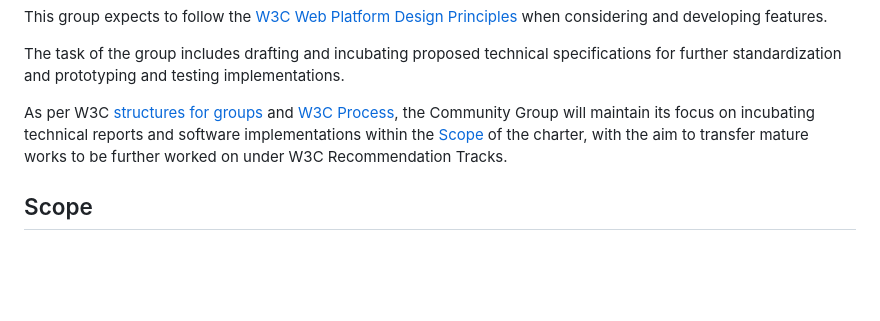
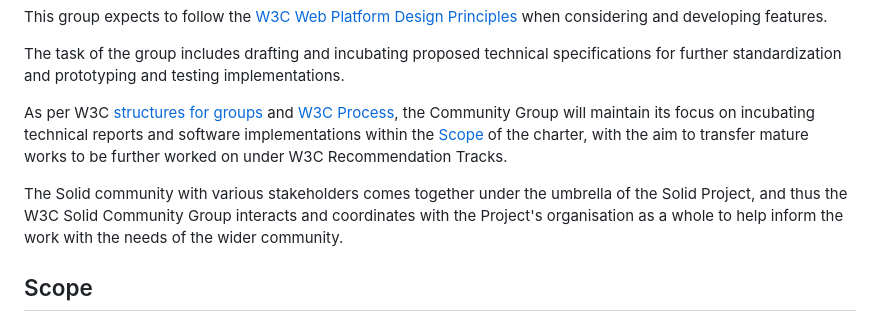
Before and after one commit to solid/process, a Markdown page: solid-cg-charter.md, the part around the change. Rendered like a GitHub page; blank space fills up the shorter version.

```diff
--- a/solid-cg-charter.md
+++ b/solid-cg-charter.md
@@ -11,6 +11,8 @@ This group expects to follow the [W3C Web Platform Design Principles](https://ww
 The task of the group includes drafting and incubating proposed technical specifications for further standardization and prototyping and testing implementations.
 
 As per W3C [structures for groups](https://www.w3.org/groups/) and [W3C Process](https://www.w3.org/Consortium/Process/), the Community Group will maintain its focus on incubating technical reports and software implementations within the [Scope](#Scope) of the charter, with the aim to transfer mature works to be further worked on under W3C Recommendation Tracks.
+
+The Solid community with various stakeholders comes together under the umbrella of the Solid Project, and thus the W3C Solid Community Group interacts and coordinates with the Project's organisation as a whole to help inform the work with the needs of the wider community.
 
 ## Scope
 
```
